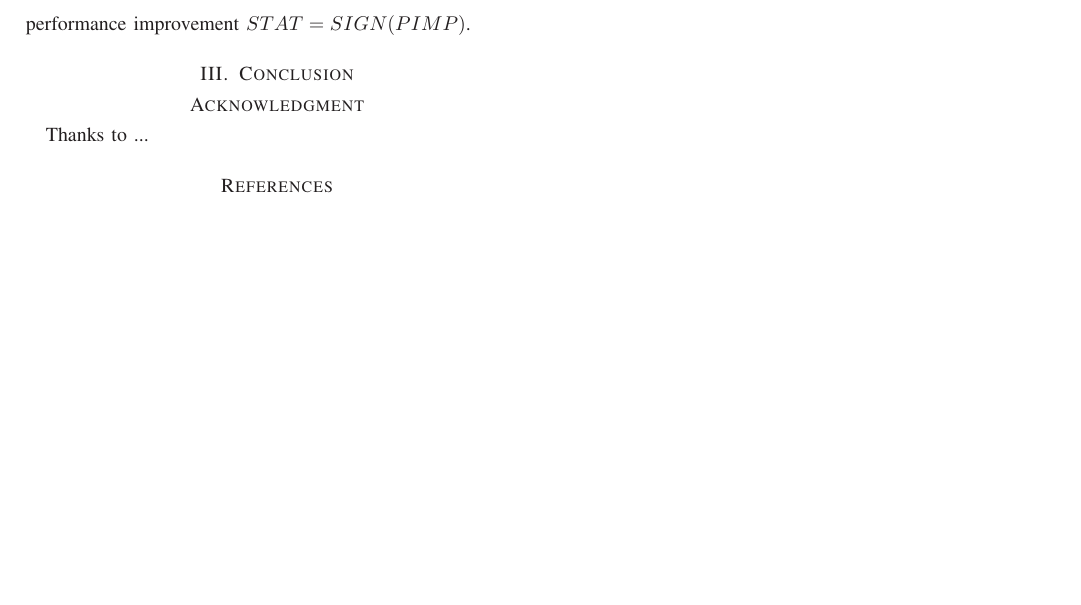
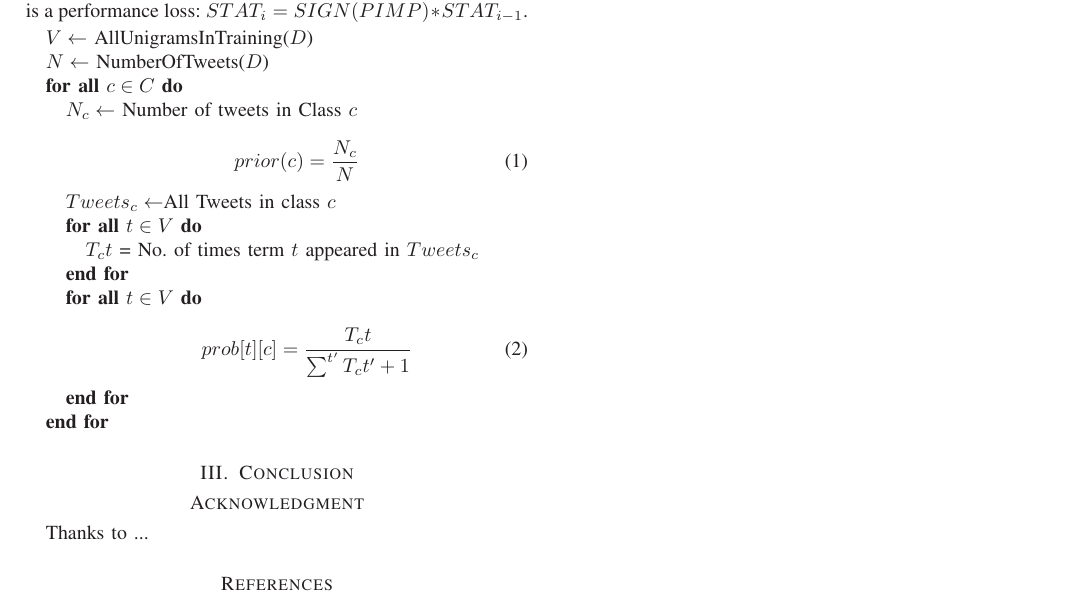
Before and after one commit to jbarcelo/sweet-tcp-paper, a LaTeX paper (document.tex): part of page 2 of 2, cut so that both start at the same text, the shorter picture padded with empty space. Compiled offline with LaTeX, dvips and Ghostscript.

Commit message:
added dummy algorithm

```diff
--- a/document.tex
+++ b/document.tex
@@ -263,7 +263,7 @@ height \snellskip\kern-.5em&\multispan#2\hrulefill\cr}
 
 % *** SPECIALIZED LIST PACKAGES ***
 %
-%\usepackage{algorithmic}
+\usepackage{algorithmic}
 % algorithmic.sty was written by Peter Williams and Rogerio Brito.
 % This package provides an algorithmic environment fo describing algorithms.
 % You can use the algorithmic environment in-text or within a figure
@@ -660,11 +660,25 @@ We can use these properties to control whether TCP should increase or decrease t
 The behaviour of the current TCP every RTT is $CWND_i = CWND_{i-1} + MSS$ whenever there is no packet loss.
 It always increases as long as there is no packet loss.
 
-We suggest $CWND_i = CWND_{i-1} + STAT*MSS$ where $STAT$ stands for state and can be 1 or -1.
-The $CWND$ increases when $STAT$ is positive and decreases when $STAT$ is negative.
-$STAT$ is simply the sign of the previously defined performance improvement $STAT = SIGN(PIMP)$.
+We suggest $CWND_i = CWND_{i-1} + STAT*MSS$ where $STAT_i$ stands for state and can be 1 or -1.
+The $CWND$ increases when $STAT_i$ is positive and decreases when $STAT_i$ is negative.
+$STAT$ keeps the same value as long as there are performance improvements, and changes its value when there is a performance loss:  $STAT_i = SIGN(PIMP)*STAT_{i-1}$.
 
-
+\begin{algorithmic}
+\STATE $V\gets$ AllUnigramsInTraining($D$)
+\STATE $N\gets$ NumberOfTweets($D$)
+ \FORALL{$c \in C$}
+  \STATE $N_c \gets$ Number of tweets in Class $c$
+  \STATE \begin{equation}prior(c) = \frac{N_c}{N}\end{equation}
+  \STATE $Tweets_c \gets $All Tweets in class $c$
+  \FORALL{$t \in V$}
+    \STATE $T_ct$ = No. of times term $t$ appeared in $Tweets_c$
+  \ENDFOR
+  \FORALL{$t \in V$}
+    \STATE \begin{equation}prob[t][c] = \frac{T_ct}{\sum^{t'}T_ct'+ 1}\end{equation}
+  \ENDFOR
+\ENDFOR
+\end{algorithmic}
 
 
 \section{Conclusion}
```
